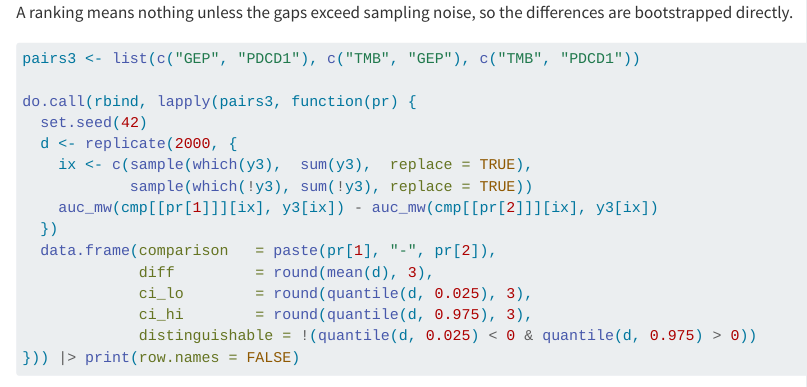
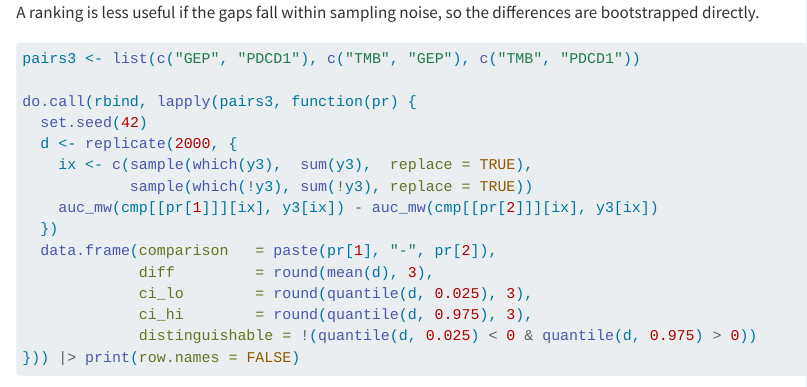
Before and after one commit to vvchrsk/cpm_project, a Quarto document (01_data_loading_and_DEG.qmd): the page in a window 1100 px wide, from 550 px down. Rendered offline with R 4.5, knitr and Pandoc in place of Quarto, with nearby package versions; some code elsewhere in the file could not run offline; long lines of code are wrapped.

Commit message:
RQ3: soften the ranking lead-in

````diff
--- a/01_data_loading_and_DEG.qmd
+++ b/01_data_loading_and_DEG.qmd
@@ -1215,7 +1215,7 @@ print(auc_tab, row.names = FALSE)
 
 *All three separate responders from non-responders, with TMB ranking highest.*
 
-A ranking means nothing unless the gaps exceed sampling noise, so the differences are bootstrapped directly.
+A ranking is less useful if the gaps fall within sampling noise, so the differences are bootstrapped directly.
 
 ```{r}
 #| label: rq3d-auc-differences
````
